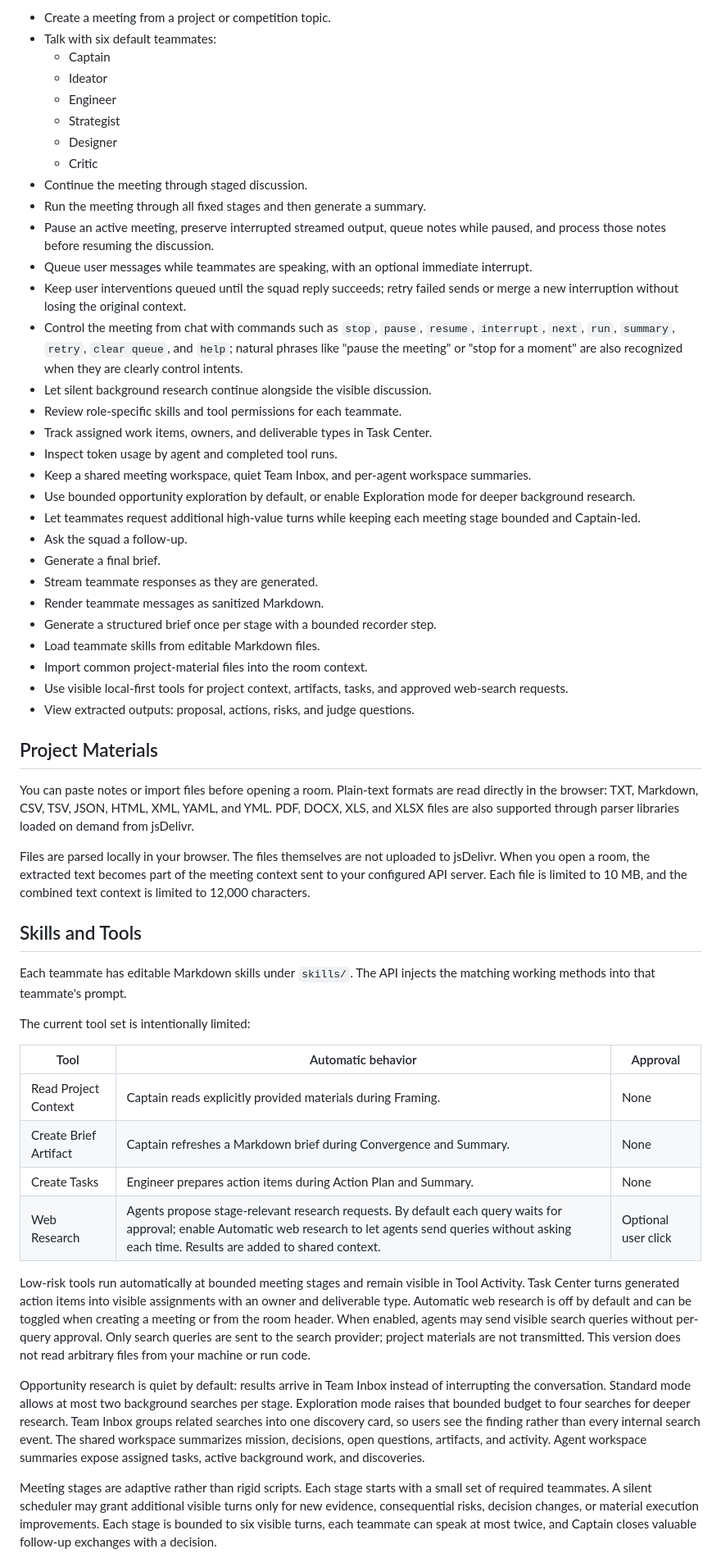
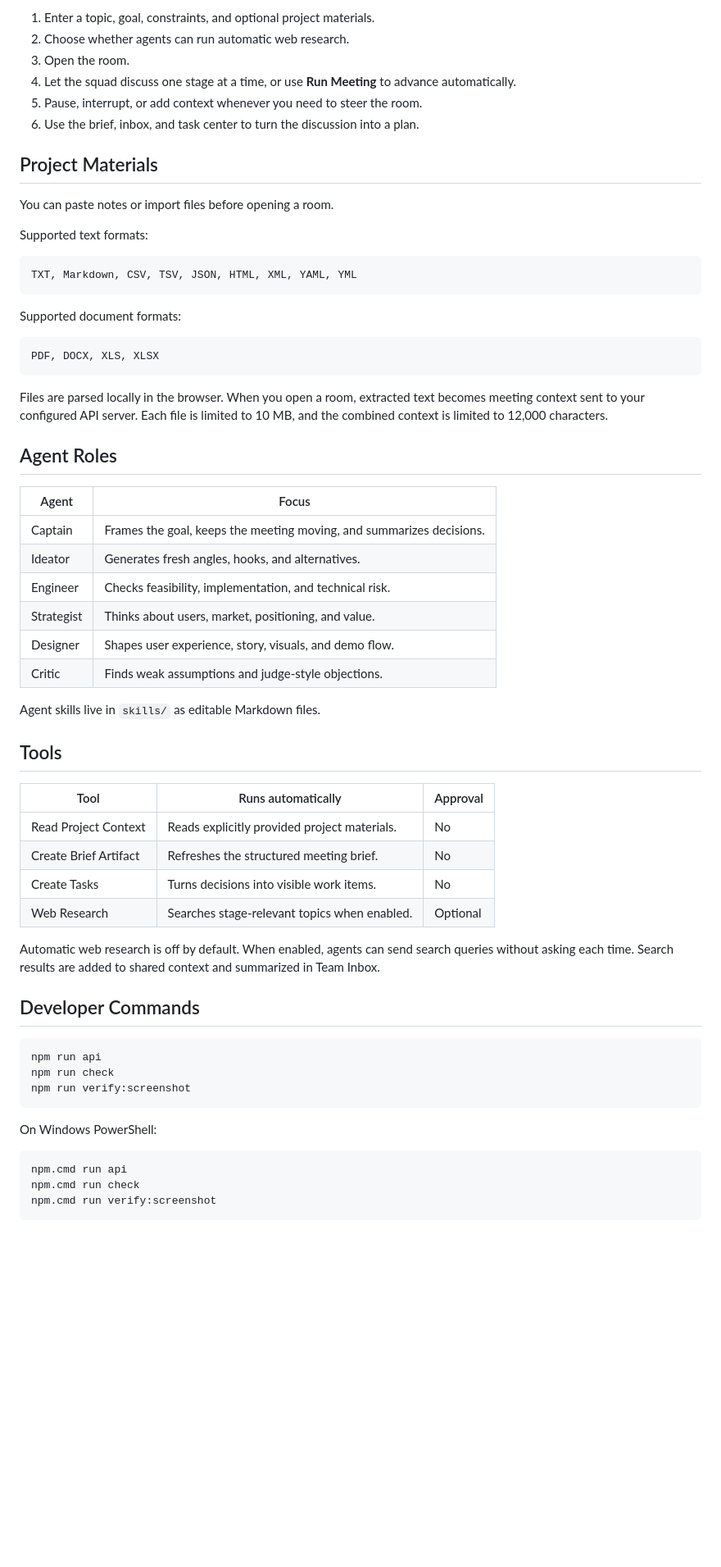
Before and after one commit to Ray-Glimmer/squad-room, a Markdown page: README.md, the part around one of its changes. Shown at 82% size. Rendered like a GitHub page; blank space fills up the shorter version.

Commit message:
Refresh README for onboarding and showcase

````diff
--- a/README.md
+++ b/README.md
@@ -77,56 +87,66 @@ Set `SQUAD_ROOM_MOCK=true` to force mock mode while testing streaming UI.
 
-- Create a meeting from a project or competition topic.
-- Talk with six default teammates:
-  - Captain
-  - Ideator
-  - Engineer
-  - Strategist
-  - Designer
-  - Critic
-- Continue the meeting through staged discussion.
-- Run the meeting through all fixed stages and then generate a summary.
-- Pause an active meeting, preserve interrupted streamed output, queue notes while paused, and process those notes before resuming the discussion.
-- Queue user messages while teammates are speaking, with an optional immediate interrupt.
-- Keep user interventions queued until the squad reply succeeds; retry failed sends or merge a new interruption without losing the original context.
-- Control the meeting from chat with commands such as `stop`, `pause`, `resume`, `interrupt`, `next`, `run`, `summary`, `retry`, `clear queue`, and `help`; natural phrases like "pause the meeting" or "stop for a moment" are also recognized when they are clearly control intents.
-- Let silent background research continue alongside the visible discussion.
-- Review role-specific skills and tool permissions for each teammate.
-- Track assigned work items, owners, and deliverable types in Task Center.
-- Inspect token usage by agent and completed tool runs.
-- Keep a shared meeting workspace, quiet Team Inbox, and per-agent workspace summaries.
-- Use bounded opportunity exploration by default, or enable Exploration mode for deeper background research.
-- Let teammates request additional high-value turns while keeping each meeting stage bounded and Captain-led.
-- Ask the squad a follow-up.
-- Generate a final brief.
-- Stream teammate responses as they are generated.
-- Render teammate messages as sanitized Markdown.
-- Generate a structured brief once per stage with a bounded recorder step.
-- Load teammate skills from editable Markdown files.
-- Import common project-material files into the room context.
-- Use visible local-first tools for project context, artifacts, tasks, and approved web-search requests.
-- View extracted outputs: proposal, actions, risks, and judge questions.
+1. Enter a topic, goal, constraints, and optional project materials.
+2. Choose whether agents can run automatic web research.
+3. Open the room.
+4. Let the squad discuss one stage at a time, or use **Run Meeting** to advance automatically.
+5. Pause, interrupt, or add context whenever you need to steer the room.
+6. Use the brief, inbox, and task center to turn the discussion into a plan.
 
 ## Project Materials
 
-You can paste notes or import files before opening a room. Plain-text formats are read directly in the browser: TXT, Markdown, CSV, TSV, JSON, HTML, XML, YAML, and YML. PDF, DOCX, XLS, and XLSX files are also supported through parser libraries loaded on demand from jsDelivr.
+You can paste notes or import files before opening a room.
 
-Files are parsed locally in your browser. The files themselves are not uploaded to jsDelivr. When you open a room, the extracted text becomes part of the meeting context sent to your configured API server. Each file is limited to 10 MB, and the combined text context is limited to 12,000 characters.
+Supported text formats:
 
-## Skills and Tools
+```text
+TXT, Markdown, CSV, TSV, JSON, HTML, XML, YAML, YML
+```
 
-Each teammate has editable Markdown skills under `skills/`. The API injects the matching working methods into that teammate's prompt.
+Supported document formats:
 
-The current tool set is intentionally limited:
+```text
+PDF, DOCX, XLS, XLSX
+```
 
-| Tool | Automatic behavior | Approval |
+Files are parsed locally in the browser. When you open a room, extracted text becomes meeting context sent to your configured API server. Each file is limited to 10 MB, and the combined context is limited to 12,000 characters.
+
+## Agent Roles
+
+| Agent | Focus |
+| --- | --- |
+| Captain | Frames the goal, keeps the meeting moving, and summarizes decisions. |
+| Ideator | Generates fresh angles, hooks, and alternatives. |
+| Engineer | Checks feasibility, implementation, and technical risk. |
+| Strategist | Thinks about users, market, positioning, and value. |
+| Designer | Shapes user experience, story, visuals, and demo flow. |
+| Critic | Finds weak assumptions and judge-style objections. |
+
+Agent skills live in `skills/` as editable Markdown files.
+
+## Tools
+
+| Tool | Runs automatically | Approval |
 | --- | --- | --- |
-| Read Project Context | Captain reads explicitly provided materials during Framing. | None |
-| Create Brief Artifact | Captain refreshes a Markdown brief during Convergence and Summary. | None |
-| Create Tasks | Engineer prepares action items during Action Plan and Summary. | None |
-| Web Research | Agents propose stage-relevant research requests. By default each query waits for approval; enable Automatic web research to let agents send queries without asking each time. Results are added to shared context. | Optional user click |
+| Read Project Context | Reads explicitly provided project materials. | No |
+| Create Brief Artifact | Refreshes the structured meeting brief. | No |
+| Create Tasks | Turns decisions into visible work items. | No |
+| Web Research | Searches stage-relevant topics when enabled. | Optional |
 
-Low-risk tools run automatically at bounded meeting stages and remain visible in Tool Activity. Task Center turns generated action items into visible assignments with an owner and deliverable type. Automatic web research is off by default and can be toggled when creating a meeting or from the room header. When enabled, agents may send visible search queries without per-query approval. Only search queries are sent to the search provider; project materials are not transmitted. This version does not read arbitrary files from your machine or run code.
+Automatic web research is off by default. When enabled, agents can send search queries without asking each time. Search results are added to shared context and summarized in Team Inbox.
 
-Opportunity research is quiet by default: results arrive in Team Inbox instead of interrupting the conversation. Standard mode allows at most two background searches per stage. Exploration mode raises that bounded budget to four searches for deeper research. Team Inbox groups related searches into one discovery card, so users see the finding rather than every internal search event. The shared workspace summarizes mission, decisions, open questions, artifacts, and activity. Agent workspace summaries expose assigned tasks, active background work, and discoveries.
+## Developer Commands
 
-Meeting stages are adaptive rather than rigid scripts. Each stage starts with a small set of required teammates. A silent scheduler may grant additional visible turns only for new evidence, consequential risks, decision changes, or material execution improvements. Each stage is bounded to six visible turns, each teammate can speak at most twice, and Captain closes valuable follow-up exchanges with a decision.
+```bash
+npm run api
+npm run check
+npm run verify:screenshot
+```
+
+On Windows PowerShell:
+
+```powershell
+npm.cmd run api
+npm.cmd run check
+npm.cmd run verify:screenshot
+```
+
````
Also changed, not shown: other parts of README.md (+49 -33 lines), README.zh-CN.md (+100 -76 lines).
